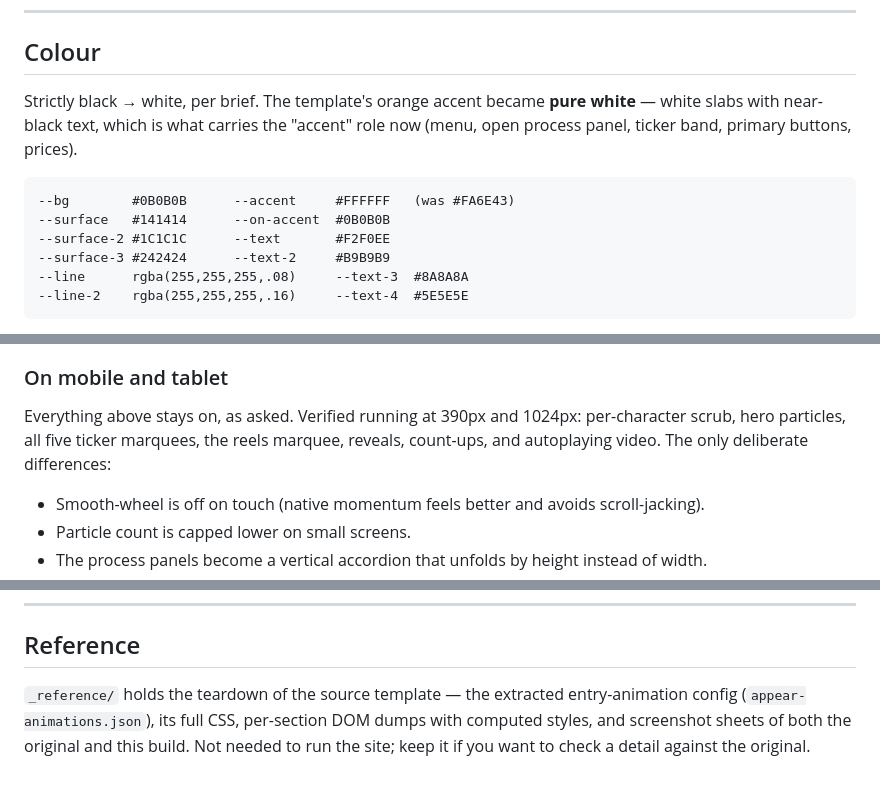
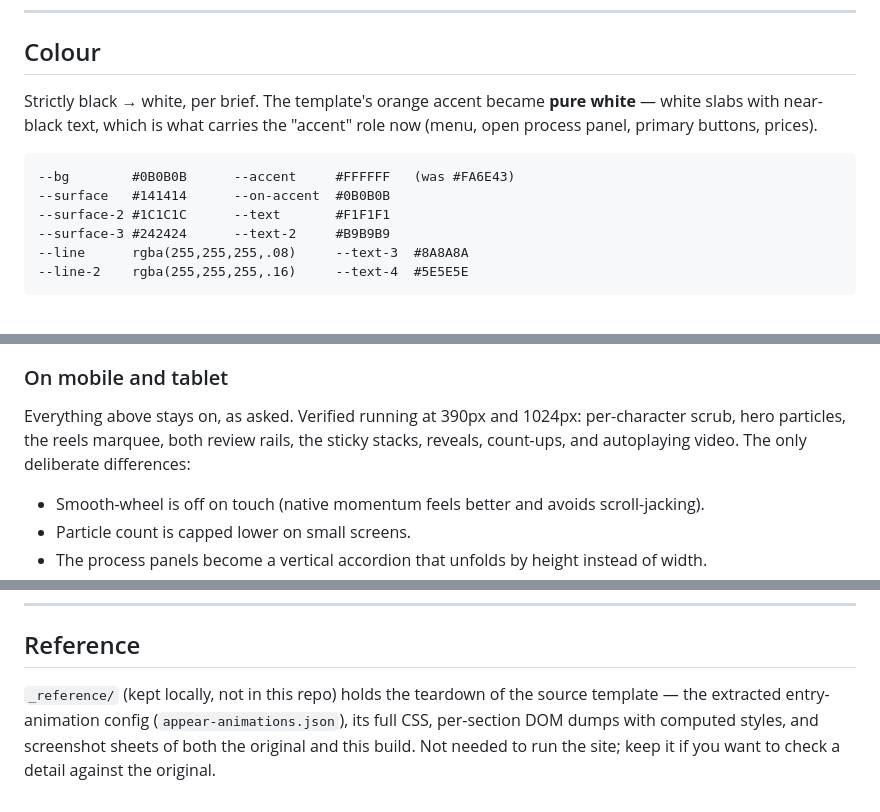
Before and after one commit to zebwan/motosaka-detailing-v2, a Markdown page: README.md, 3 parts joined by grey strips. Drawn GitHub-style.

Commit message:
README: drop remaining ticker references
Co-Authored-By: Claude Opus 5 <noreply@anthropic.com>

````diff
--- a/README.md
+++ b/README.md
@@ -64,13 +64,13 @@ Numbered sections follow the template's editorial rail (label · index · headli
 ## Colour
 
 Strictly black → white, per brief. The template's orange accent became **pure white** — white slabs
-with near-black text, which is what carries the "accent" role now (menu, open process panel, ticker
-band, primary buttons, prices).
+with near-black text, which is what carries the "accent" role now (menu, open process panel,
+primary buttons, prices).
 
 ```
 --bg        #0B0B0B      --accent     #FFFFFF   (was #FA6E43)
 --surface   #141414      --on-accent  #0B0B0B
---surface-2 #1C1C1C      --text       #F2F0EE
+--surface-2 #1C1C1C      --text       #F1F1F1
 --surface-3 #242424      --text-2     #B9B9B9
 --line      rgba(255,255,255,.08)     --text-3  #8A8A8A
 --line-2    rgba(255,255,255,.16)     --text-4  #5E5E5E
@@ -109,8 +109,8 @@ Ported from the template, measured off the original rather than guessed:
 ### On mobile and tablet
 
 Everything above stays on, as asked. Verified running at 390px and 1024px:
-per-character scrub, hero particles, all five ticker marquees, the reels marquee, reveals,
-count-ups, and autoplaying video. The only deliberate differences:
+per-character scrub, hero particles, the reels marquee, both review rails, the sticky stacks,
+reveals, count-ups, and autoplaying video. The only deliberate differences:
 
 - Smooth-wheel is off on touch (native momentum feels better and avoids scroll-jacking).
 - Particle count is capped lower on small screens.
@@ -156,7 +156,7 @@ A back-to-top button appears bottom-right once you are past the first screen.
 
 ## Reference
 
-`_reference/` holds the teardown of the source template — the extracted entry-animation config
+`_reference/` (kept locally, not in this repo) holds the teardown of the source template — the extracted entry-animation config
 (`appear-animations.json`), its full CSS, per-section DOM dumps with computed styles, and
 screenshot sheets of both the original and this build. Not needed to run the site; keep it if you
 want to check a detail against the original.
````
